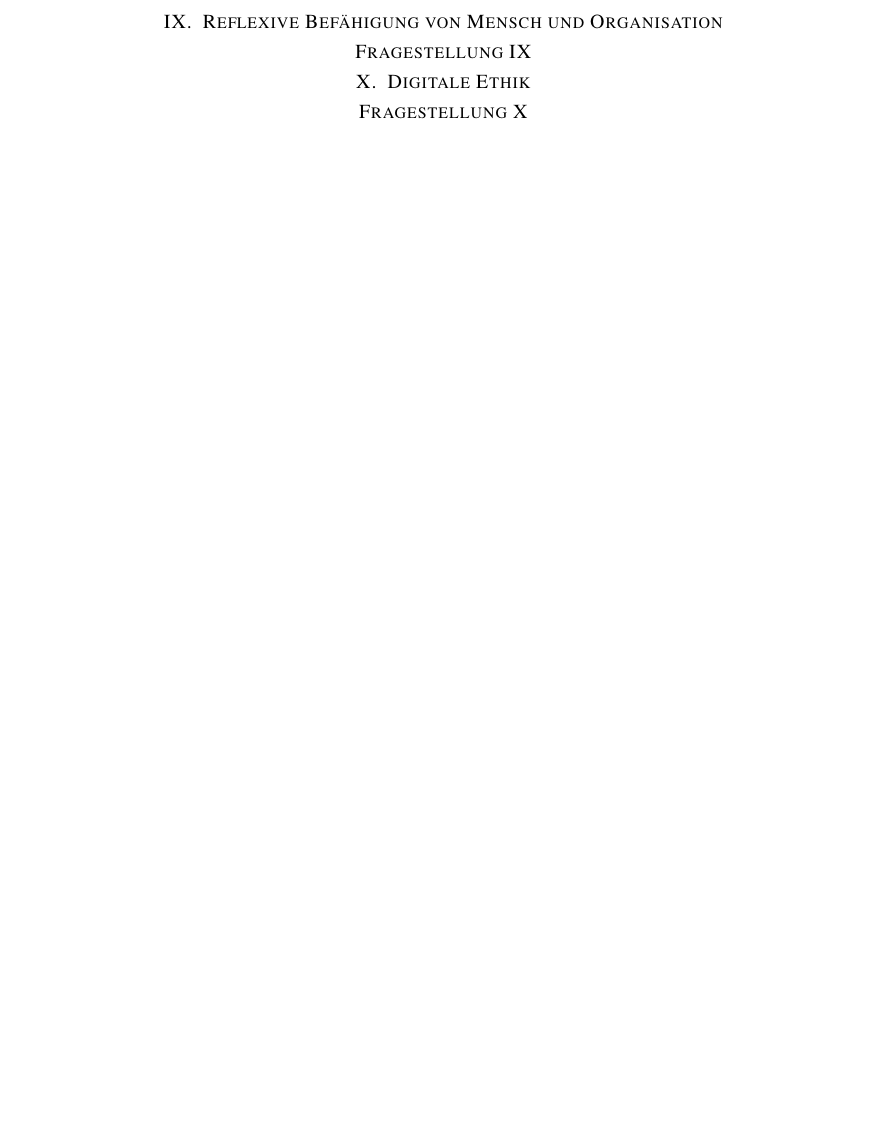
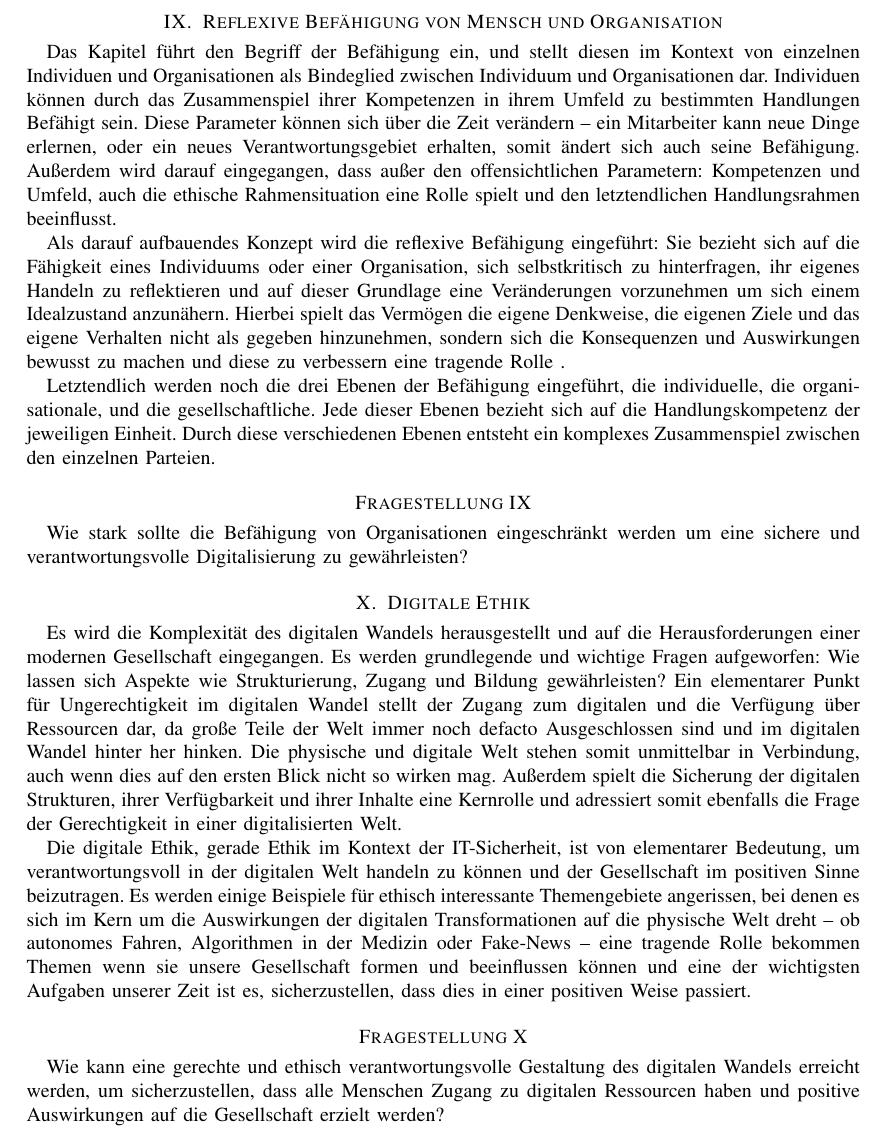
Before and after one commit to mara-schulke/thb, a LaTeX paper (ethik-in-der-it-sicherheit/onepager.tex): part of page 5 of 5, cut so that both start at the same text, the shorter picture padded with empty space. Compiled offline with pdfLaTeX.

Commit message:
Add the last ethics onepager

```diff
--- a/ethik-in-der-it-sicherheit/onepager.tex
+++ b/ethik-in-der-it-sicherheit/onepager.tex
@@ -228,11 +228,51 @@ Gesetzgebers um diesen Wandel kontrolliert zu gestalten?
 
 \section{Reflexive Befähigung von Mensch und Organisation}
 
+Das Kapitel führt den Begriff der Befähigung ein, und stellt diesen im Kontext von einzelnen Individuen und
+Organisationen als Bindeglied zwischen Individuum und Organisationen dar. Individuen können durch das Zusammenspiel
+ihrer Kompetenzen in ihrem Umfeld zu bestimmten Handlungen Befähigt sein. Diese Parameter können sich über die Zeit
+verändern – ein Mitarbeiter kann neue Dinge erlernen, oder ein neues Verantwortungsgebiet erhalten, somit ändert
+sich auch seine Befähigung. Außerdem wird darauf eingegangen, dass außer den offensichtlichen Parametern: Kompetenzen
+und Umfeld, auch die ethische Rahmensituation eine Rolle spielt und den letztendlichen Handlungsrahmen beeinflusst.
+
+Als darauf aufbauendes Konzept wird die reflexive Befähigung eingeführt: Sie bezieht sich auf die Fähigkeit eines
+Individuums oder einer Organisation, sich selbstkritisch zu hinterfragen, ihr eigenes Handeln zu reflektieren und auf
+dieser Grundlage eine Veränderungen vorzunehmen um sich einem Idealzustand anzunähern. Hierbei spielt das Vermögen die
+eigene Denkweise, die eigenen Ziele und das eigene Verhalten nicht als gegeben hinzunehmen, sondern sich die
+Konsequenzen und Auswirkungen bewusst zu machen und diese zu verbessern eine tragende Rolle .
+
+Letztendlich werden noch die drei Ebenen der Befähigung eingeführt, die individuelle, die organisationale, und die
+gesellschaftliche. Jede dieser Ebenen bezieht sich auf die Handlungskompetenz der jeweiligen Einheit. Durch diese
+verschiedenen Ebenen entsteht ein komplexes Zusammenspiel zwischen den einzelnen Parteien.
+
 \section*{Fragestellung IX}
+
+Wie stark sollte die Befähigung von Organisationen eingeschränkt werden um eine sichere und verantwortungsvolle
+Digitalisierung zu gewährleisten?
 
 \section{Digitale Ethik}
 
+Es wird die Komplexität des digitalen Wandels herausgestellt und auf die Herausforderungen einer modernen
+Gesellschaft eingegangen. Es werden grundlegende und wichtige Fragen aufgeworfen: Wie lassen sich Aspekte
+wie Strukturierung, Zugang und Bildung gewährleisten? Ein elementarer Punkt für Ungerechtigkeit im digitalen
+Wandel stellt der Zugang zum digitalen und die Verfügung über Ressourcen dar, da große Teile der Welt immer
+noch defacto Ausgeschlossen sind und im digitalen Wandel hinter her hinken. Die physische und digitale Welt stehen somit
+unmittelbar in Verbindung, auch wenn dies auf den ersten Blick nicht so wirken mag. Außerdem spielt die Sicherung
+der digitalen Strukturen, ihrer Verfügbarkeit und ihrer Inhalte eine Kernrolle und adressiert somit ebenfalls die
+Frage der Gerechtigkeit in einer digitalisierten Welt.
+
+Die digitale Ethik, gerade Ethik im Kontext der IT-Sicherheit, ist von elementarer Bedeutung, um  verantwortungsvoll
+in der digitalen Welt handeln zu können und der Gesellschaft im positiven Sinne beizutragen. Es werden einige
+Beispiele für ethisch interessante Themengebiete angerissen, bei denen es sich im Kern um die Auswirkungen der
+digitalen Transformationen auf die physische Welt dreht – ob autonomes Fahren, Algorithmen in der Medizin oder
+Fake-News – eine tragende Rolle bekommen Themen wenn sie unsere Gesellschaft formen und beeinflussen können
+und eine der wichtigsten Aufgaben unserer Zeit ist es, sicherzustellen, dass dies in einer positiven Weise passiert.
+
 \section*{Fragestellung X}
+
+Wie kann eine gerechte und ethisch verantwortungsvolle Gestaltung des digitalen Wandels erreicht werden,
+um sicherzustellen, dass alle Menschen Zugang zu digitalen Ressourcen haben und positive Auswirkungen auf
+die Gesellschaft erzielt werden?
 
 \end{onecolumn}
 
```
Also changed, not shown: ethik-in-der-it-sicherheit/onepager.pdf.
